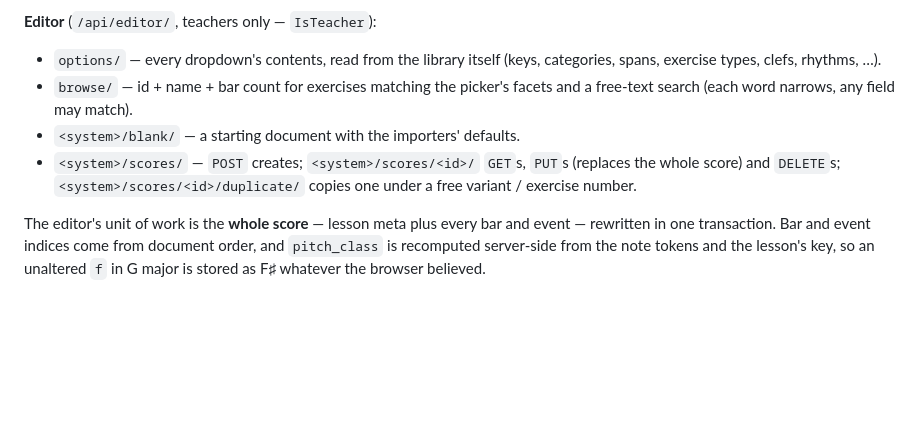
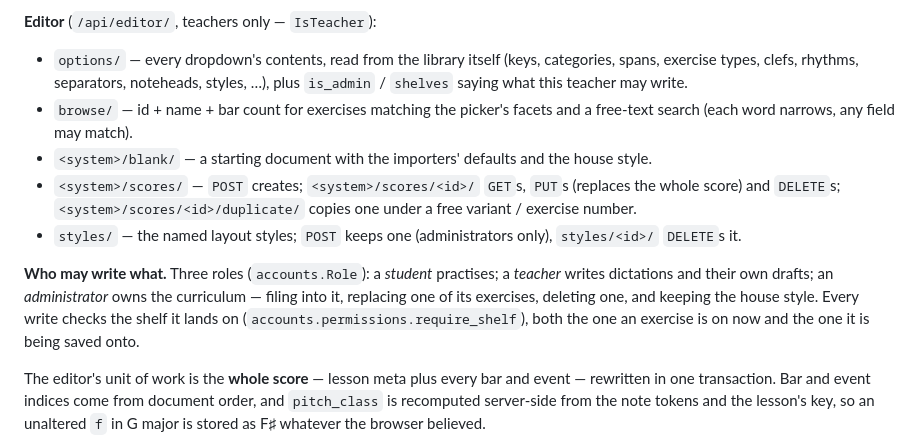
Before and after one commit to narevent/REA, a Markdown page: README.md, the part around one of its changes. Rendered like a GitHub page; blank space fills up the shorter version.

```diff
--- a/README.md
+++ b/README.md
@@ -169,14 +189,25 @@ writers are the teacher-only editor endpoints under `/api/editor/`.
 
 **Editor** (`/api/editor/`, teachers only — `IsTeacher`):
 - `options/` — every dropdown's contents, read from the library itself (keys,
-  categories, spans, exercise types, clefs, rhythms, …).
+  categories, spans, exercise types, clefs, rhythms, separators, noteheads,
+  styles, …), plus `is_admin` / `shelves` saying what this teacher may write.
 - `browse/` — id + name + bar count for exercises matching the picker's
   facets and a free-text search (each word narrows, any field may match).
-- `<system>/blank/` — a starting document with the importers' defaults.
+- `<system>/blank/` — a starting document with the importers' defaults and
+  the house style.
 - `<system>/scores/` — `POST` creates; `<system>/scores/<id>/` `GET`s,
   `PUT`s (replaces the whole score) and `DELETE`s;
   `<system>/scores/<id>/duplicate/` copies one under a free variant /
   exercise number.
+- `styles/` — the named layout styles; `POST` keeps one (administrators
+  only), `styles/<id>/` `DELETE`s it.
+
+**Who may write what.** Three roles (`accounts.Role`): a *student* practises;
+a *teacher* writes dictations and their own drafts; an *administrator* owns
+the curriculum — filing into it, replacing one of its exercises, deleting one,
+and keeping the house style. Every write checks the shelf it lands on
+(`accounts.permissions.require_shelf`), both the one an exercise is on now and
+the one it is being saved onto.
 
 The editor's unit of work is the **whole score** — lesson meta plus every bar
 and event — rewritten in one transaction. Bar and event indices come from
```
Also changed, not shown: other parts of README.md (+49 -13 lines).
